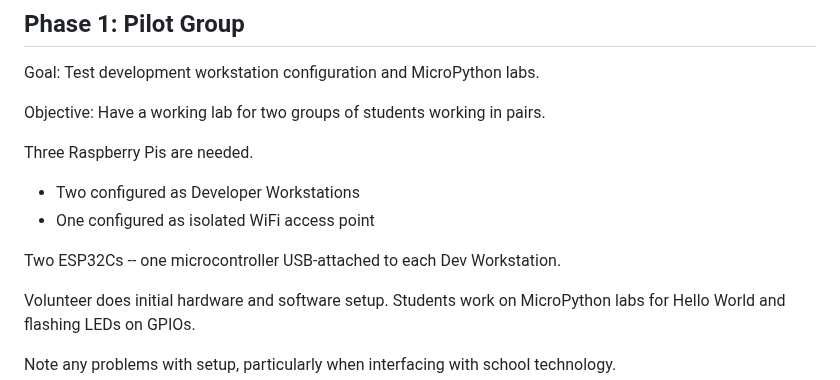
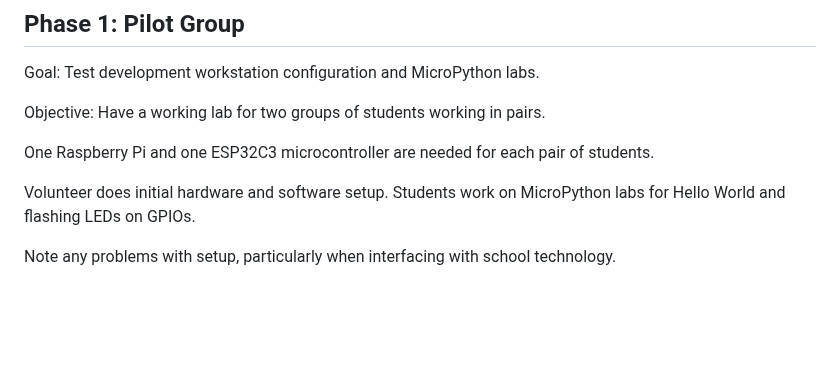
Before and after one commit to DavesCodeMusings/school-coding-lab, a Markdown page: GOALS_AND_OBJECTIVES.md, the part around the change. GitHub-like rendering; blank space fills up the shorter version.

```diff
--- a/GOALS_AND_OBJECTIVES.md
+++ b/GOALS_AND_OBJECTIVES.md
@@ -7,11 +7,7 @@ Goal: Test development workstation configuration and MicroPython labs.
 
 Objective: Have a working lab for two groups of students working in pairs.
 
-Three Raspberry Pis are needed.
-* Two configured as Developer Workstations
-* One configured as isolated WiFi access point
-
-Two ESP32Cs -- one microcontroller USB-attached to each Dev Workstation.
+One Raspberry Pi and one ESP32C3 microcontroller are needed for each pair of students.
 
 Volunteer does initial hardware and software setup. Students work on MicroPython labs for Hello World and flashing LEDs on GPIOs.
 
```
